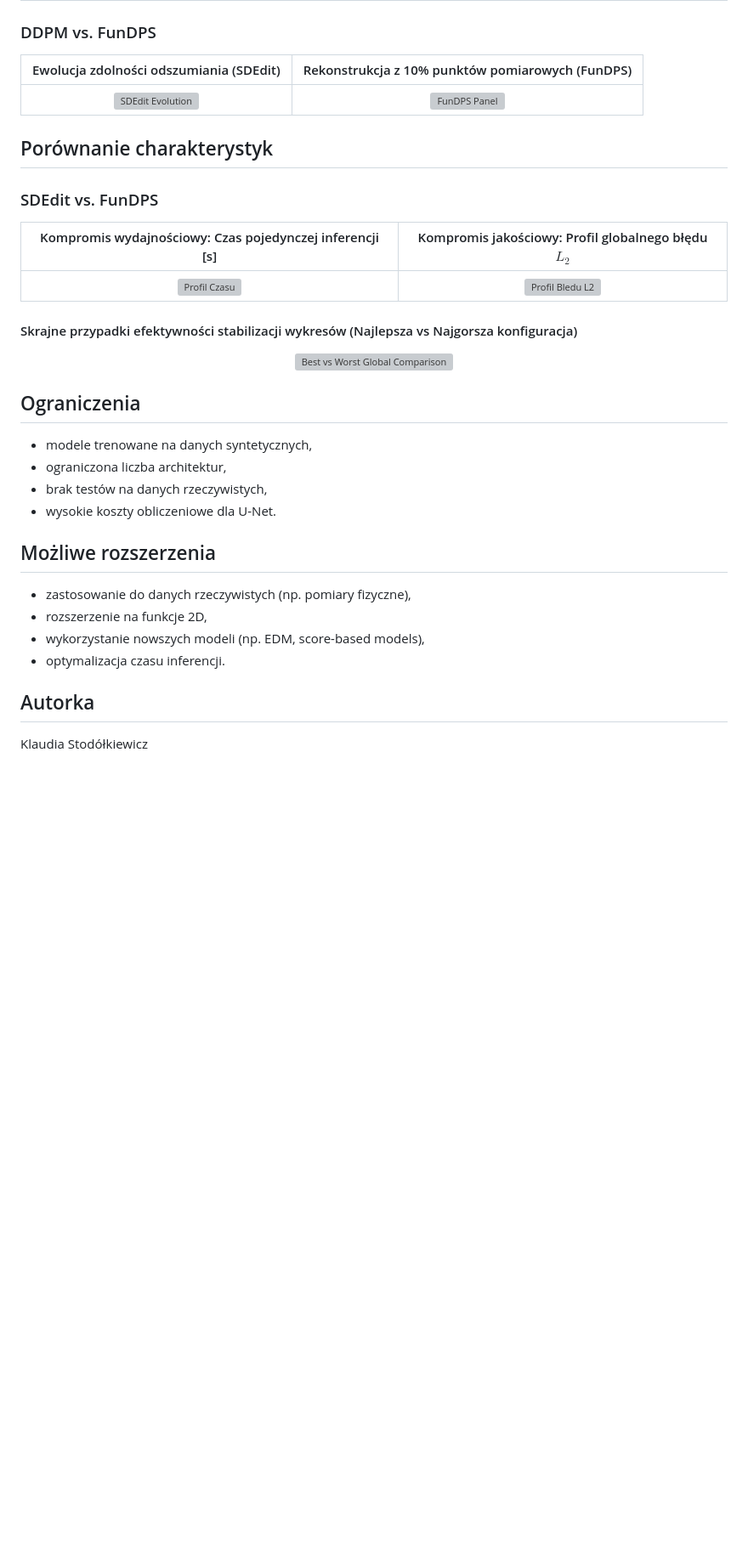
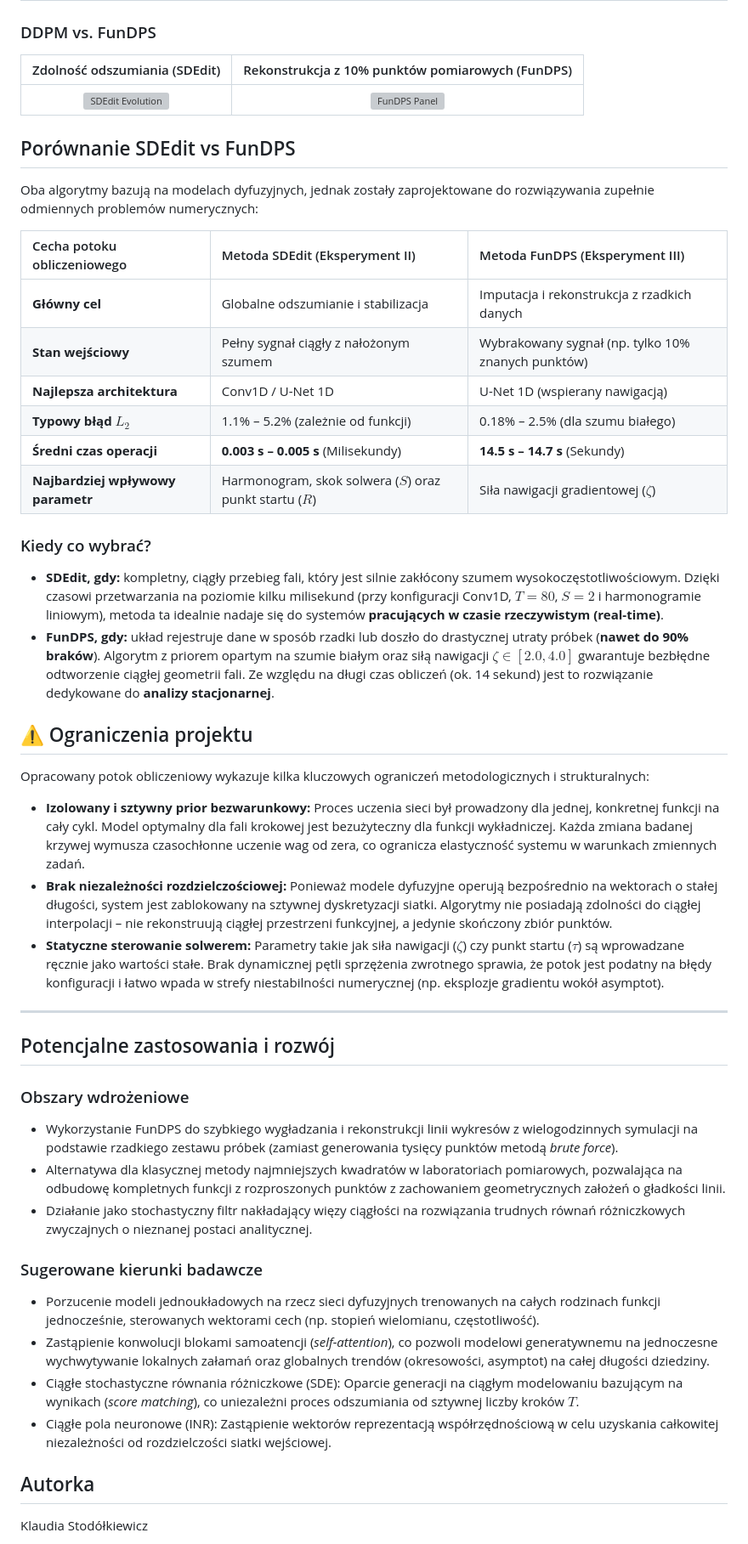
Before and after one commit to klaudiewicz/PRACA-MAGISTERSKA-Zastosowanie-modeli-dyfuzyjnych-do-stabilizacji-wykresow-funkcji, a Markdown page: README.md, the part around one of its changes. Shown at 85% size. GitHub-like rendering; blank space fills up the shorter version; grey boxes are pictures that could not be loaded.

```diff
--- a/README.md
+++ b/README.md
@@ -259,5 +257,5 @@ p_\theta(x_{t-1} | x_t)
 ## Przykłady wyników
 
 ### DDPM vs. FunDPS
-| Ewolucja zdolności odszumiania (SDEdit) | Rekonstrukcja z 10% punktów pomiarowych (FunDPS) |
+| Zdolność odszumiania (SDEdit) | Rekonstrukcja z 10% punktów pomiarowych (FunDPS) |
 | :---: | :---: |
@@ -265,32 +263,45 @@ p_\theta(x_{t-1} | x_t)
 
 
-## Porównanie charakterystyk
+## Porównanie  SDEdit vs FunDPS
 
-### SDEdit vs. FunDPS
-| Kompromis wydajnościowy: Czas pojedynczej inferencji [s] | Kompromis jakościowy: Profil globalnego błędu $L_2$ |
-| :---: | :---: |
-| ![Profil Czasu](images/experiment3/comparison_bars_total_time_s.png) | ![Profil Bledu L2](images/experiment3/comparison_bars_l2_error.png) |
+Oba algorytmy bazują na modelach dyfuzyjnych, jednak zostały zaprojektowane do rozwiązywania zupełnie odmiennych problemów numerycznych:
 
-#### Skrajne przypadki efektywności stabilizacji wykresów (Najlepsza vs Najgorsza konfiguracja)
-<p align="center">
-  <img src="images/experiment2/analysis/v_comp_damped_oscillator_best_Conv1D_C128_1e-3_80_lin_vs_worst_MLP_C32_1e-4_80_cos.png" width="85%" alt="Best vs Worst Global Comparison"/>
-</p>
+| Cecha potoku obliczeniowego | Metoda SDEdit (Eksperyment II) | Metoda FunDPS (Eksperyment III) |
+| :--- | :--- | :--- |
+| **Główny cel** | Globalne odszumianie i stabilizacja | Imputacja i rekonstrukcja z rzadkich danych |
+| **Stan wejściowy** | Pełny sygnał ciągły z nałożonym szumem | Wybrakowany sygnał (np. tylko 10% znanych punktów) |
+| **Najlepsza architektura** | Conv1D / U-Net 1D | U-Net 1D (wspierany nawigacją) |
+| **Typowy błąd $L_2$** | 1.1% – 5.2% (zależnie od funkcji) | 0.18% – 2.5% (dla szumu białego) |
+| **Średni czas operacji** | **0.003 s – 0.005 s** (Milisekundy) | **14.5 s – 14.7 s** (Sekundy) |
+| **Najbardziej wpływowy parametr** | Harmonogram, skok solwera ($S$) oraz punkt startu ($R$) | Siła nawigacji gradientowej ($\zeta$) |
 
+### Kiedy co wybrać?
 
-## Ograniczenia
+* **SDEdit, gdy:** kompletny, ciągły przebieg fali, który jest silnie zakłócony szumem wysokoczęstotliwościowym. Dzięki czasowi przetwarzania na poziomie kilku milisekund (przy konfiguracji Conv1D, $T=80$, $S=2$ i harmonogramie liniowym), metoda ta idealnie nadaje się do systemów **pracujących w czasie rzeczywistym (real-time)**.
+* **FunDPS, gdy:** układ rejestruje dane w sposób rzadki lub doszło do drastycznej utraty próbek (**nawet do 90% braków**). Algorytm z priorem opartym na szumie białym oraz siłą nawigacji $\zeta \in [2.0, 4.0]$ gwarantuje bezbłędne odtworzenie ciągłej geometrii fali. Ze względu na długi czas obliczeń (ok. 14 sekund) jest to rozwiązanie dedykowane do **analizy stacjonarnej**.
 
-* modele trenowane na danych syntetycznych,
-* ograniczona liczba architektur,
-* brak testów na danych rzeczywistych,
-* wysokie koszty obliczeniowe dla U-Net.
+## ⚠️ Ograniczenia projektu
 
+Opracowany potok obliczeniowy wykazuje kilka kluczowych ograniczeń metodologicznych i strukturalnych:
 
-## Możliwe rozszerzenia
+* **Izolowany i sztywny prior bezwarunkowy:** Proces uczenia sieci był prowadzony dla jednej, konkretnej funkcji na cały cykl. Model optymalny dla fali krokowej jest bezużyteczny dla funkcji wykładniczej. Każda zmiana badanej krzywej wymusza czasochłonne uczenie wag od zera, co ogranicza elastyczność systemu w warunkach zmiennych zadań.
+* **Brak niezależności rozdzielczościowej:** Ponieważ modele dyfuzyjne operują bezpośrednio na wektorach o stałej długości, system jest zablokowany na sztywnej dyskretyzacji siatki. Algorytmy nie posiadają zdolności do ciągłej interpolacji – nie rekonstruują ciągłej przestrzeni funkcyjnej, a jedynie skończony zbiór punktów.
+* **Statyczne sterowanie solwerem:** Parametry takie jak siła nawigacji ($\zeta$) czy punkt startu ($\tau$) są wprowadzane ręcznie jako wartości stałe. Brak dynamicznej pętli sprzężenia zwrotnego sprawia, że potok jest podatny na błędy konfiguracji i łatwo wpada w strefy niestabilności numerycznej (np. eksplozje gradientu wokół asymptot).
 
-* zastosowanie do danych rzeczywistych (np. pomiary fizyczne),
-* rozszerzenie na funkcje 2D,
-* wykorzystanie nowszych modeli (np. EDM, score-based models),
-* optymalizacja czasu inferencji.
+---
+
+## Potencjalne zastosowania i rozwój
+
+### Obszary wdrożeniowe
+* Wykorzystanie FunDPS do szybkiego wygładzania i rekonstrukcji linii wykresów z wielogodzinnych symulacji na podstawie rzadkiego zestawu próbek (zamiast generowania tysięcy punktów metodą *brute force*).
+* Alternatywa dla klasycznej metody najmniejszych kwadratów w laboratoriach pomiarowych, pozwalająca na odbudowę kompletnych funkcji z rozproszonych punktów z zachowaniem geometrycznych założeń o gładkości linii.
+* Działanie jako stochastyczny filtr nakładający więzy ciągłości na rozwiązania trudnych równań różniczkowych zwyczajnych o nieznanej postaci analitycznej.
+
+### Sugerowane kierunki badawcze
+* Porzucenie modeli jednoukładowych na rzecz sieci dyfuzyjnych trenowanych na całych rodzinach funkcji jednocześnie, sterowanych wektorami cech (np. stopień wielomianu, częstotliwość).
+* Zastąpienie konwolucji blokami samoatencji (*self-attention*), co pozwoli modelowi generatywnemu na jednoczesne wychwytywanie lokalnych załamań oraz globalnych trendów (okresowości, asymptot) na całej długości dziedziny.
+* Ciągłe stochastyczne równania różniczkowe (SDE): Oparcie generacji na ciągłym modelowaniu bazującym na wynikach (*score matching*), co uniezależni proces odszumiania od sztywnej liczby kroków $T$.
+* Ciągłe pola neuronowe (INR): Zastąpienie wektorów reprezentacją współrzędnościową w celu uzyskania całkowitej niezależności od rozdzielczości siatki wejściowej.
 
 
 ## Autorka
```
Also changed, not shown: other parts of README.md (+1 -3 lines).
